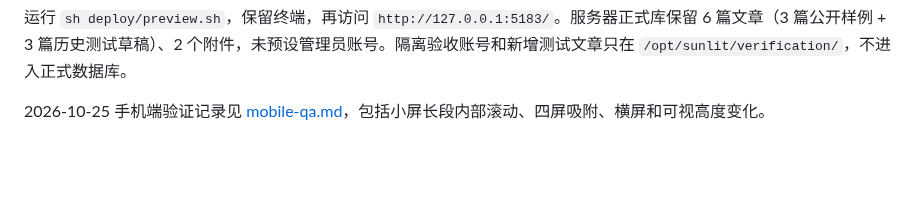
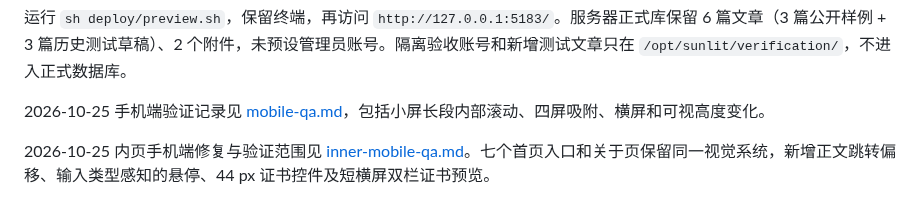
Before and after one commit to xiaofei03/xiaofei03.ren, a Markdown page: docs/implementation.md, the part around the change. Drawn GitHub-style; blank space fills up the shorter version.

```diff
--- a/docs/implementation.md
+++ b/docs/implementation.md
@@ -116,3 +116,6 @@ node scripts/migrate-legacy.mjs import --from /导出目录 --data /数据目录
 
 
 2026-10-25 手机端验证记录见 [mobile-qa.md](mobile-qa.md)，包括小屏长段内部滚动、四屏吸附、横屏和可视高度变化。
+
+
+2026-10-25 内页手机端修复与验证范围见 [inner-mobile-qa.md](inner-mobile-qa.md)。七个首页入口和关于页保留同一视觉系统，新增正文跳转偏移、输入类型感知的悬停、44 px 证书控件及短横屏双栏证书预览。
```
Also changed, not shown: README.md (+10 -0 lines), docs/inner-mobile-qa.md (added, +35 -0 lines), docs/media/README.md (+13 -0 lines), docs/media/certificate-landscape.jpg (added), docs/media/education-mobile.jpg (added), docs/media/project-mobile.jpg (added), 5 other files.
